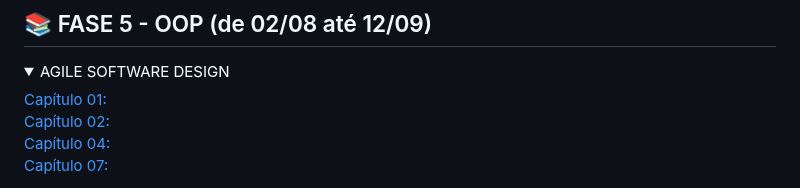
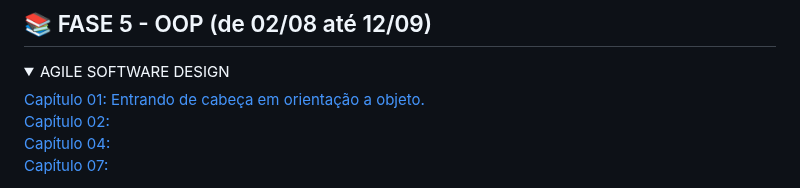
Before and after one commit to monicaquintal/fintech, a Markdown page: readme.md, the part around one of its changes. Drawn GitHub-style; folded sections open.

Commit message:
Capítulo 01: Entrando de cabeça em orientação a objeto.

```diff
--- a/readme.md
+++ b/readme.md
@@ -101,7 +103,7 @@
 <details>
 <summary>AGILE SOFTWARE DESIGN</summary>
 
-[Capítulo 01:]()<br>
+[Capítulo 01: Entrando de cabeça em orientação a objeto.](./fase05/capitulo01.md)<br>
 [Capítulo 02:]()<br>
 [Capítulo 04:]()<br>
 [Capítulo 07:]()<br>
```
Also changed, not shown: other parts of readme.md (+2 -0 lines).
